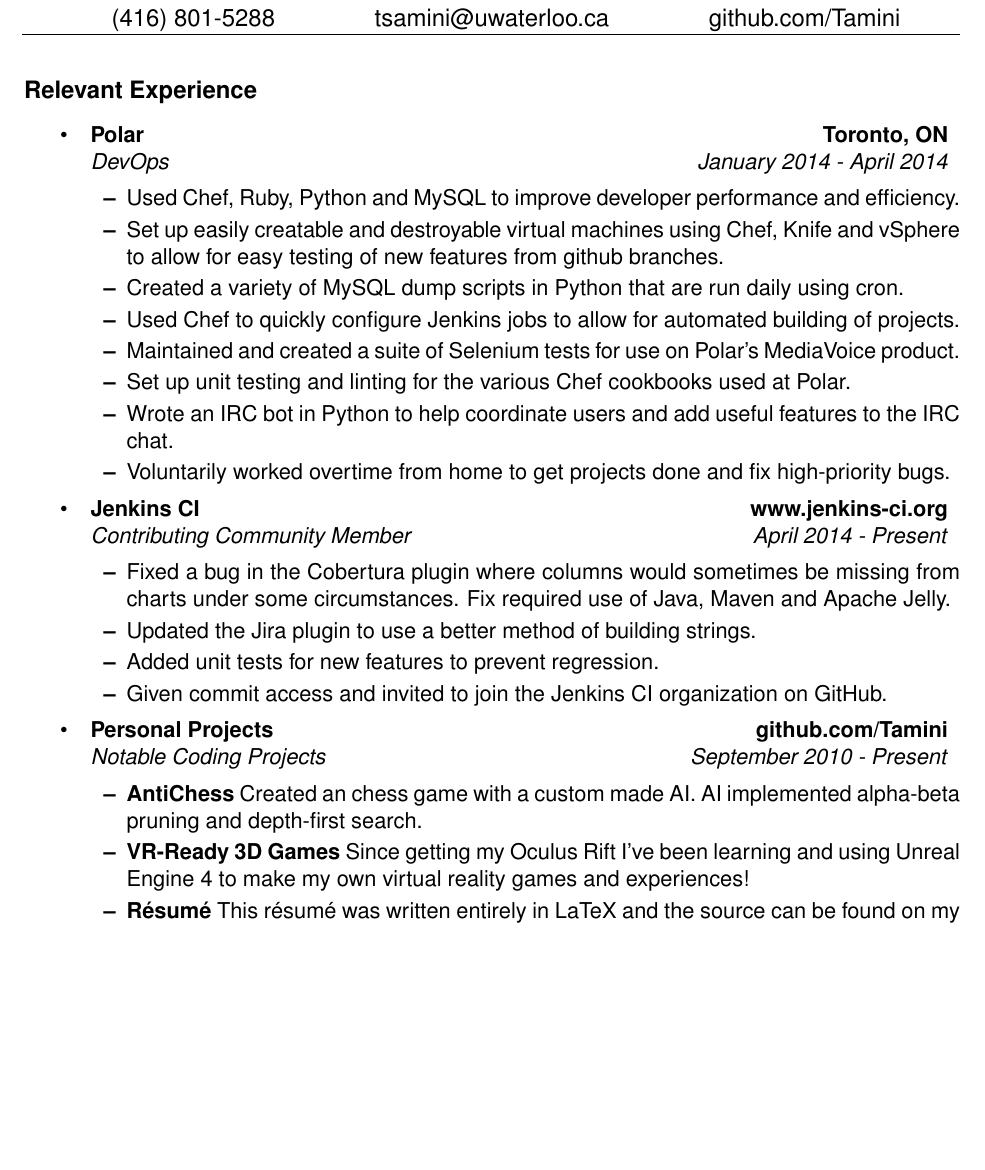
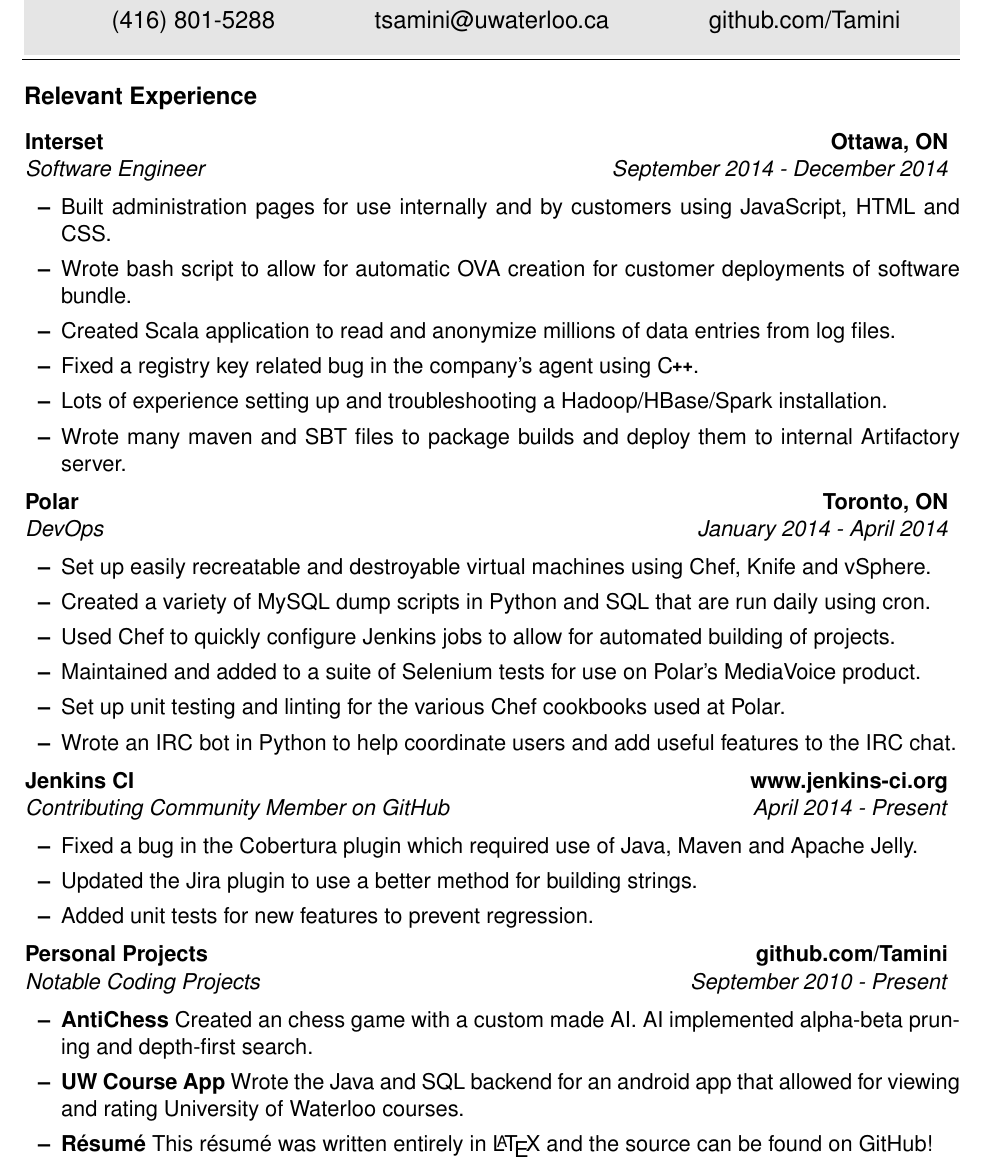
Before and after one commit to Tamini/Resume, a LaTeX CV (resume.tex): part of the page before the commit and part of page 1 of 2 after it, cut so that both start at the same text, the shorter picture padded with empty space. Compiled offline with pdfLaTeX; a missing font is replaced by an installed copy or a similar font.

Commit message:
Added Interset to resume, started basically highlighting.

```diff
--- a/resume.tex
+++ b/resume.tex
@@ -7,6 +7,7 @@
 \renewcommand*\familydefault{\sfdefault}
 \usepackage[T1]{fontenc}
 \usepackage{enumitem}
+\usepackage[framemethod=tikz]{mdframed}
 %dimensions
 \topmargin=-0.5in %length of margin at the top of the page (1 inch added by default)
 \oddsidemargin=0.0in %length of margin on sides for odd pages
@@ -23,13 +24,17 @@
 \newcommand{\lineunder}{\vspace*{-8pt}\par\hspace*{-18pt}\hrulefill\par}
 \newcommand{\contact}[5]{%
 \vspace*{-8pt}
+\begin{mdframed}[hidealllines=true,backgroundcolor=gray!20]
+\vspace*{5pt}
 \begin{center}
 {\huge\scshape #1}\\
 \smallskip
 \makebox[\textwidth][c]{%
 \large\llap{#2\hspace{50pt}}#3\rlap{\hspace{50pt}{#4}}}
 \end{center}
-\vspace*{-8pt}
+\vspace*{5pt}
+\end{mdframed}
+\vspace*{-12pt}
 }
 
 \newcommand{\CPP}
@@ -45,9 +50,27 @@
 \contact{Tristan Amini}{(416) 801-5288}{tsamini@uwaterloo.ca}{github.com/Tamini}
 \smallskip
 \lineunder
+\vspace*{-10pt}
 \subsection*{Relevant Experience}
-\begin{itemize}
+\begin{itemize}[leftmargin=-0.5em, label={}]
 	\parskip=0.1em
+
+	\item
+	\headerrow
+		{\bf{Interset}}
+		{\bf{Ottawa, ON}}
+	\\
+	\headerrow
+		{\emph{Software Engineer}}
+		{\emph{September 2014 - December 2014}}
+	\begin{itemize}
+		\item Built administration pages for use internally and by customers using JavaScript, HTML and CSS.
+		\item Wrote bash script to allow for automatic OVA creation for customer deployments of software bundle.
+		\item Created Scala application to read and anonymize millions of data entries from log files.
+		\item Fixed a registry key related bug in the company's agent using \CPP.
+		\item Lots of experience setting up and troubleshooting a Hadoop/HBase/Spark installation.
+		\item Wrote many maven and SBT files to package builds and deploy them to internal Artifactory server.
+	\end{itemize}
 
 	\item
 	\headerrow
@@ -58,29 +81,28 @@
 		{\emph{DevOps}}
 		{\emph{January 2014 - April 2014}}
 	\begin{itemize}
-		\item Used Chef, Ruby, Python and MySQL to improve developer performance and efficiency.
-		\item Set up easily creatable and destroyable virtual machines using Chef, Knife and vSphere to allow for easy testing of new features from github branches.
-		\item Created a variety of MySQL dump scripts in Python that are run daily using cron.
+		\item Set up easily recreatable and destroyable virtual machines using Chef, Knife and vSphere.
+		\item Created a variety of MySQL dump scripts in Python and SQL that are run daily using cron.
 		\item Used Chef to quickly configure Jenkins jobs to allow for automated building of projects.
-		\item Maintained and created a suite of Selenium tests for use on Polar's MediaVoice product.
+		\item Maintained and added to a suite of Selenium tests for use on Polar's MediaVoice product.
 		\item Set up unit testing and linting for the various Chef cookbooks used at Polar.
 		\item Wrote an IRC bot in Python to help coordinate users and add useful features to the IRC chat.
-		\item Voluntarily worked overtime from home to get projects done and fix high-priority bugs.
 	\end{itemize}
+
 	\item
 	\headerrow
 		{\textbf{Jenkins CI}}
 		{\textbf{www.jenkins-ci.org}}
 	\\
 	\headerrow
-		{\emph{Contributing Community Member}}
+		{\emph{Contributing Community Member on GitHub}}
 		{\emph{April 2014 - Present}}
 	\begin{itemize}
-		\item Fixed a bug in the Cobertura plugin where columns would sometimes be missing from charts under some circumstances.  Fix required use of Java, Maven and Apache Jelly.
-		\item Updated the Jira plugin to use a better method of building strings.
+		\item Fixed a bug in the Cobertura plugin which required use of Java, Maven and Apache Jelly.
+		\item Updated the Jira plugin to use a better method for building strings.
 		\item Added unit tests for new features to prevent regression.
-		\item Given commit access and invited to join the Jenkins CI organization on GitHub.
 	\end{itemize}
+
 	\item
 	\headerrow
 		{\textbf{Personal Projects}}
@@ -91,8 +113,8 @@
 		{\emph{September 2010 - Present}}
 	\begin{itemize}
 		\item {\bf AntiChess} Created an chess game with a custom made AI. AI implemented alpha-beta pruning and depth-first search.
-		\item {\bf VR-Ready 3D Games} Since getting my Oculus Rift I've been learning and using Unreal Engine 4 to make my own virtual reality games and experiences!
-		\item {\bf R\'{e}sum\'{e}} This r\'{e}sum\'{e} was written entirely in LaTeX and the source can be found on my github account!
+		\item {\bf UW Course App} Wrote the Java and SQL backend for an android app that allowed for viewing and rating University of Waterloo courses.
+		\item {\bf R\'{e}sum\'{e}} This r\'{e}sum\'{e} was written entirely in \LaTeX\ and the source can be found on GitHub!
 	\end{itemize}
 
 \end{itemize}
```
Also changed, not shown: resume.pdf, resume.tex (11 more changed lines), 1 other file.
